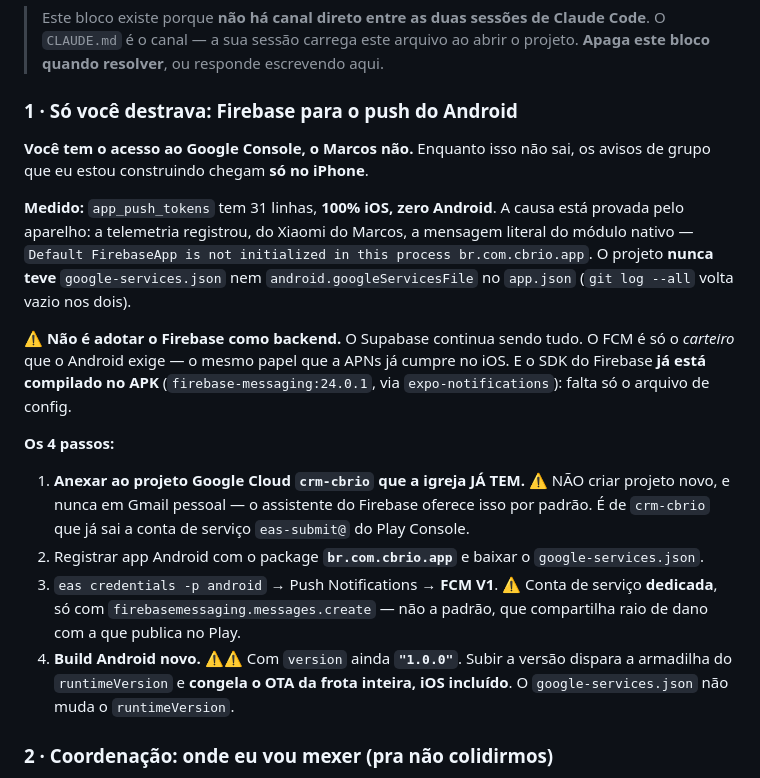
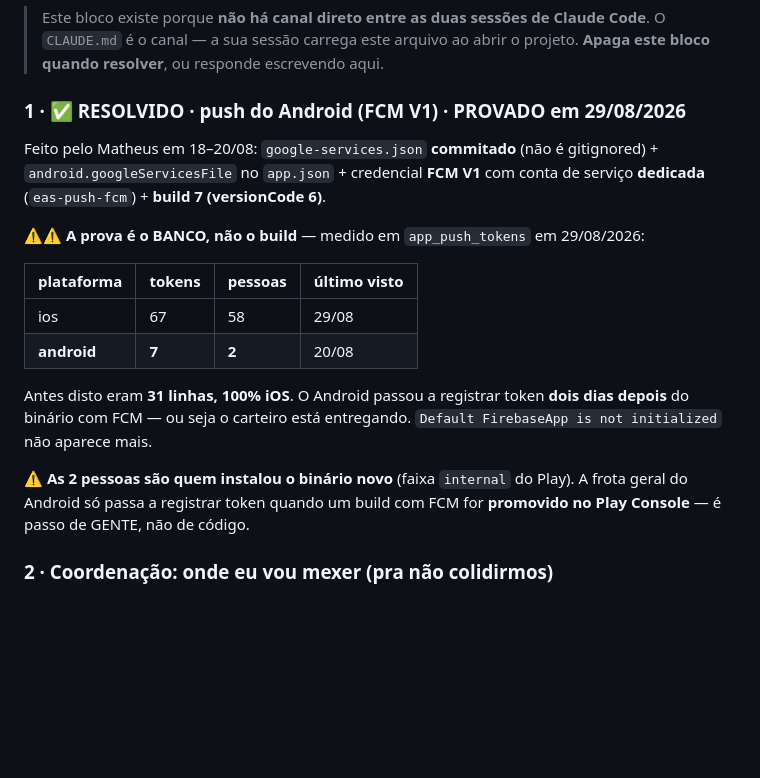
Before and after one commit to igreja-cbrio/Aplicativo-CBRio, a Markdown page: CLAUDE.md, the part around the change. Drawn GitHub-style; blank space fills up the shorter version.

Commit message:
docs: fecha o recado do FCM — push do Android provado no banco (#149)
app_push_tokens em 29/08: 7 tokens android de 2 pessoas (era 100% iOS, 31
linhas). O Android passou a registrar token dois dias depois do binario com
FCM. A frota geral so entra quando um build com FCM for promovido no Play.

Co-authored-by: Matheus Toscano <matheus@cbrio.com.br>
Co-authored-by: Claude Opus 5 (1M context) <noreply@anthropic.com>

```diff
--- a/CLAUDE.md
+++ b/CLAUDE.md
@@ -10,37 +10,27 @@
 > Code**. O `CLAUDE.md` é o canal — a sua sessão carrega este arquivo ao abrir o
 > projeto. **Apaga este bloco quando resolver**, ou responde escrevendo aqui.
 
-### 1 · Só você destrava: Firebase para o push do Android
-
-**Você tem o acesso ao Google Console, o Marcos não.** Enquanto isso não sai, os
-avisos de grupo que eu estou construindo chegam **só no iPhone**.
-
-**Medido:** `app_push_tokens` tem 31 linhas, **100% iOS, zero Android**. A causa
-está provada pelo aparelho: a telemetria registrou, do Xiaomi do Marcos, a
-mensagem literal do módulo nativo —
-`Default FirebaseApp is not initialized in this process br.com.cbrio.app`.
-O projeto **nunca teve** `google-services.json` nem `android.googleServicesFile`
-no `app.json` (`git log --all` volta vazio nos dois).
-
-⚠️ **Não é adotar o Firebase como backend.** O Supabase continua sendo tudo. O
-FCM é só o *carteiro* que o Android exige — o mesmo papel que a APNs já cumpre no
-iOS. E o SDK do Firebase **já está compilado no APK**
-(`firebase-messaging:24.0.1`, via `expo-notifications`): falta só o arquivo de
-config.
-
-**Os 4 passos:**
-1. **Anexar ao projeto Google Cloud `crm-cbrio` que a igreja JÁ TEM.** ⚠️ NÃO
-   criar projeto novo, e nunca em Gmail pessoal — o assistente do Firebase
-   oferece isso por padrão. É de `crm-cbrio` que já sai a conta de serviço
-   `eas-submit@` do Play Console.
-2. Registrar app Android com o package **`br.com.cbrio.app`** e baixar o
-   `google-services.json`.
-3. `eas credentials -p android` → Push Notifications → **FCM V1**. ⚠️ Conta de
-   serviço **dedicada**, só com `firebasemessaging.messages.create` — não a
-   padrão, que compartilha raio de dano com a que publica no Play.
-4. **Build Android novo.** ⚠️⚠️ Com `version` ainda **`"1.0.0"`**. Subir a versão
-   dispara a armadilha do `runtimeVersion` e **congela o OTA da frota inteira,
-   iOS incluído**. O `google-services.json` não muda o `runtimeVersion`.
+### 1 · ✅ RESOLVIDO · push do Android (FCM V1) · PROVADO em 29/08/2026
+
+Feito pelo Matheus em 18–20/08: `google-services.json` **commitado** (não é
+gitignored) + `android.googleServicesFile` no `app.json` + credencial **FCM V1**
+com conta de serviço **dedicada** (`eas-push-fcm`) + **build 7 (versionCode 6)**.
+
+⚠️⚠️ **A prova é o BANCO, não o build** — medido em `app_push_tokens` em
+29/08/2026:
+
+| plataforma | tokens | pessoas | último visto |
+|---|---|---|---|
+| ios | 67 | 58 | 29/08 |
+| **android** | **7** | **2** | 20/08 |
+
+Antes disto eram **31 linhas, 100% iOS**. O Android passou a registrar token
+**dois dias depois** do binário com FCM — ou seja o carteiro está entregando.
+`Default FirebaseApp is not initialized` não aparece mais.
+
+⚠️ **As 2 pessoas são quem instalou o binário novo** (faixa `internal` do Play).
+A frota geral do Android só passa a registrar token quando um build com FCM for
+**promovido no Play Console** — é passo de GENTE, não de código.
 
 ### 2 · Coordenação: onde eu vou mexer (pra não colidirmos)
 
```
